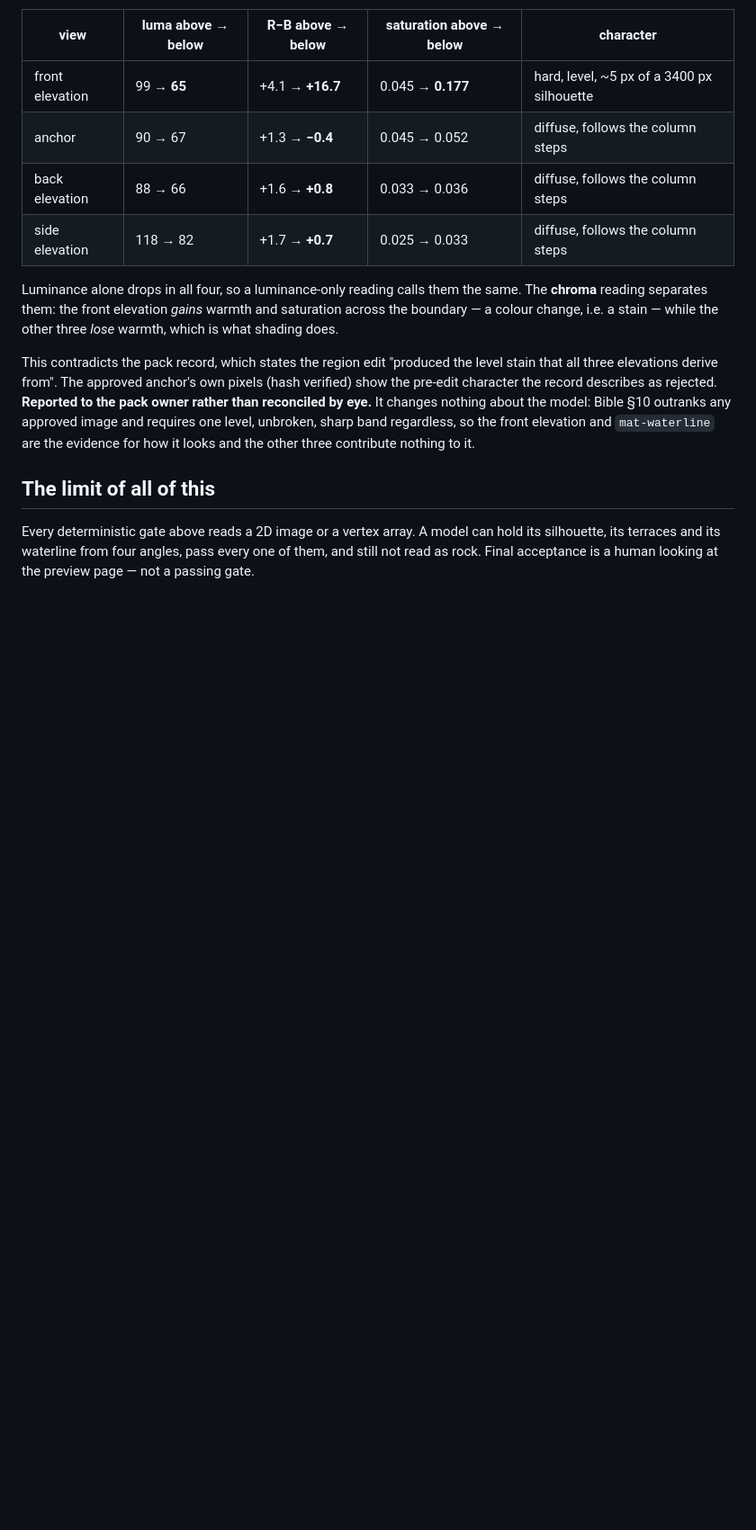
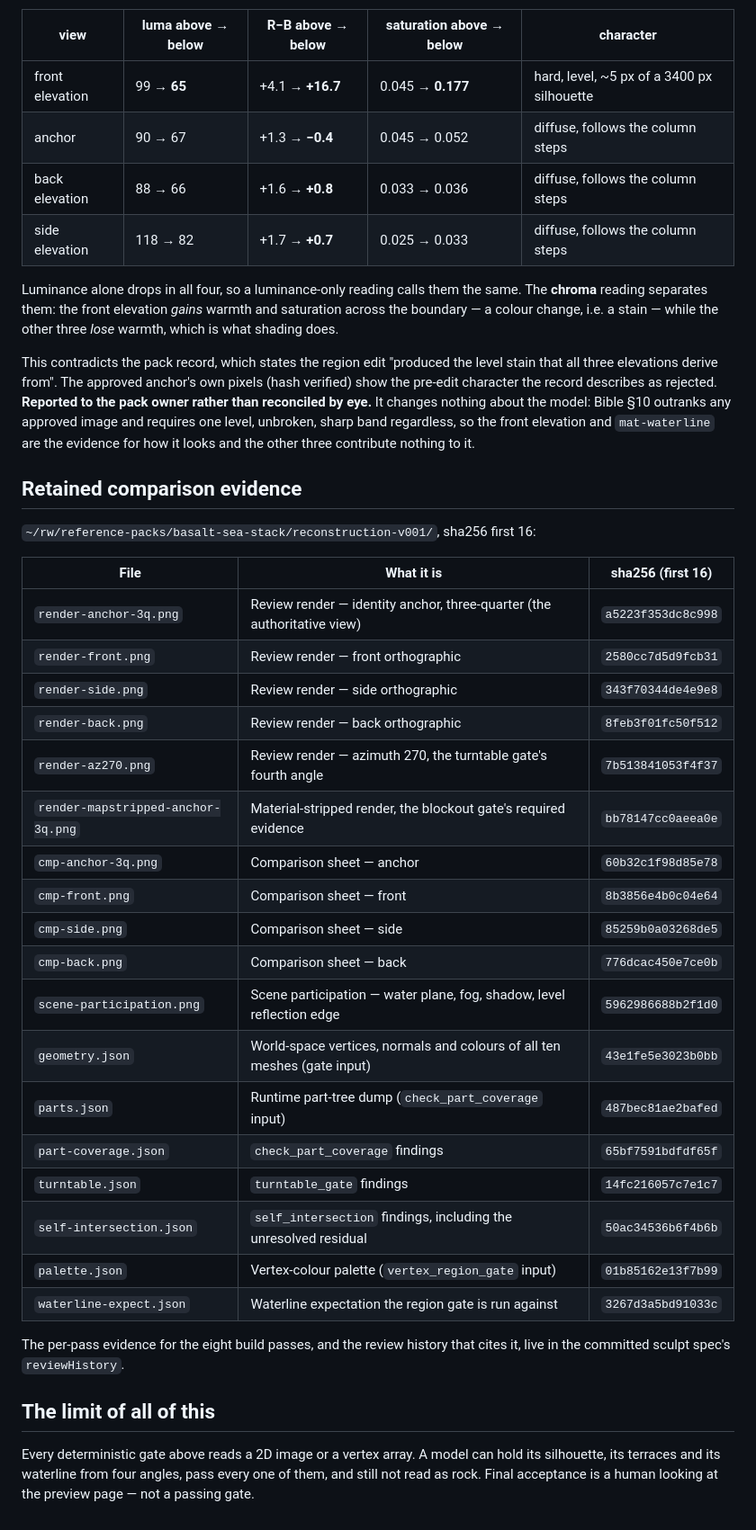
Before and after one commit to alexcz-a11y/real_water, a Markdown page: docs/reconstructions/basalt-sea-stack-v001.md, the part around one of its changes. Shown at 90% size. Rendered like a GitHub page; blank space fills up the shorter version.

Commit message:
docs(reference): retain the sea stack's comparison evidence and hash it (#49)
Acceptance criterion "comparison evidence and honest remaining differences are
retained" was only half met: the differences were committed, but the evidence
sat in the gitignored worktree scratch directory, which disappears when the
worktree does, and nothing tied those files to the record.

Copies the final evidence set beside the pack pixels it was compared against,
at ~/rw/reference-packs/basalt-sea-stack/reconstruction-v001/, and records a
per-file sha256 table -- the same convention ADR-0022 and the pack records use
for the pack pixels themselves.

Also notes that the committed spec passes --strict-quality as committed, and
that if the approver moves stainRiseMetres off its measured 0 during visual
review, the chosen value has to be written back into the module, the spec and
this record rather than living in someone's memory of the review.

Co-Authored-By: Claude Opus 5 (1M context) <noreply@anthropic.com>

```diff
--- a/docs/reconstructions/basalt-sea-stack-v001.md
+++ b/docs/reconstructions/basalt-sea-stack-v001.md
@@ -203,6 +208,34 @@ eye.** It changes nothing about the model: Bible §10 outranks any approved imag
 level, unbroken, sharp band regardless, so the front elevation and `mat-waterline` are the evidence
 for how it looks and the other three contribute nothing to it.
 
+## Retained comparison evidence
+
+`~/rw/reference-packs/basalt-sea-stack/reconstruction-v001/`, sha256 first 16:
+
+| File | What it is | sha256 (first 16) |
+|---|---|---|
+| `render-anchor-3q.png` | Review render — identity anchor, three-quarter (the authoritative view) | `a5223f353dc8c998` |
+| `render-front.png` | Review render — front orthographic | `2580cc7d5d9fcb31` |
+| `render-side.png` | Review render — side orthographic | `343f70344de4e9e8` |
+| `render-back.png` | Review render — back orthographic | `8feb3f01fc50f512` |
+| `render-az270.png` | Review render — azimuth 270, the turntable gate's fourth angle | `7b513841053f4f37` |
+| `render-mapstripped-anchor-3q.png` | Material-stripped render, the blockout gate's required evidence | `bb78147cc0aeea0e` |
+| `cmp-anchor-3q.png` | Comparison sheet — anchor | `60b32c1f98d85e78` |
+| `cmp-front.png` | Comparison sheet — front | `8b3856e4b0c04e64` |
+| `cmp-side.png` | Comparison sheet — side | `85259b0a03268de5` |
+| `cmp-back.png` | Comparison sheet — back | `776dcac450e7ce0b` |
+| `scene-participation.png` | Scene participation — water plane, fog, shadow, level reflection edge | `5962986688b2f1d0` |
+| `geometry.json` | World-space vertices, normals and colours of all ten meshes (gate input) | `43e1fe5e3023b0bb` |
+| `parts.json` | Runtime part-tree dump (`check_part_coverage` input) | `487bec81ae2bafed` |
+| `part-coverage.json` | `check_part_coverage` findings | `65bf7591bdfdf65f` |
+| `turntable.json` | `turntable_gate` findings | `14fc216057c7e1c7` |
+| `self-intersection.json` | `self_intersection` findings, including the unresolved residual | `50ac34536b6f4b6b` |
+| `palette.json` | Vertex-colour palette (`vertex_region_gate` input) | `01b85162e13f7b99` |
+| `waterline-expect.json` | Waterline expectation the region gate is run against | `3267d3a5bd91033c` |
+
+The per-pass evidence for the eight build passes, and the review history that cites it, live in the
+committed sculpt spec's `reviewHistory`.
+
 ## The limit of all of this
 
 Every deterministic gate above reads a 2D image or a vertex array. A model can hold its silhouette,
```
Also changed, not shown: other parts of docs/reconstructions/basalt-sea-stack-v001.md (+10 -5 lines).
